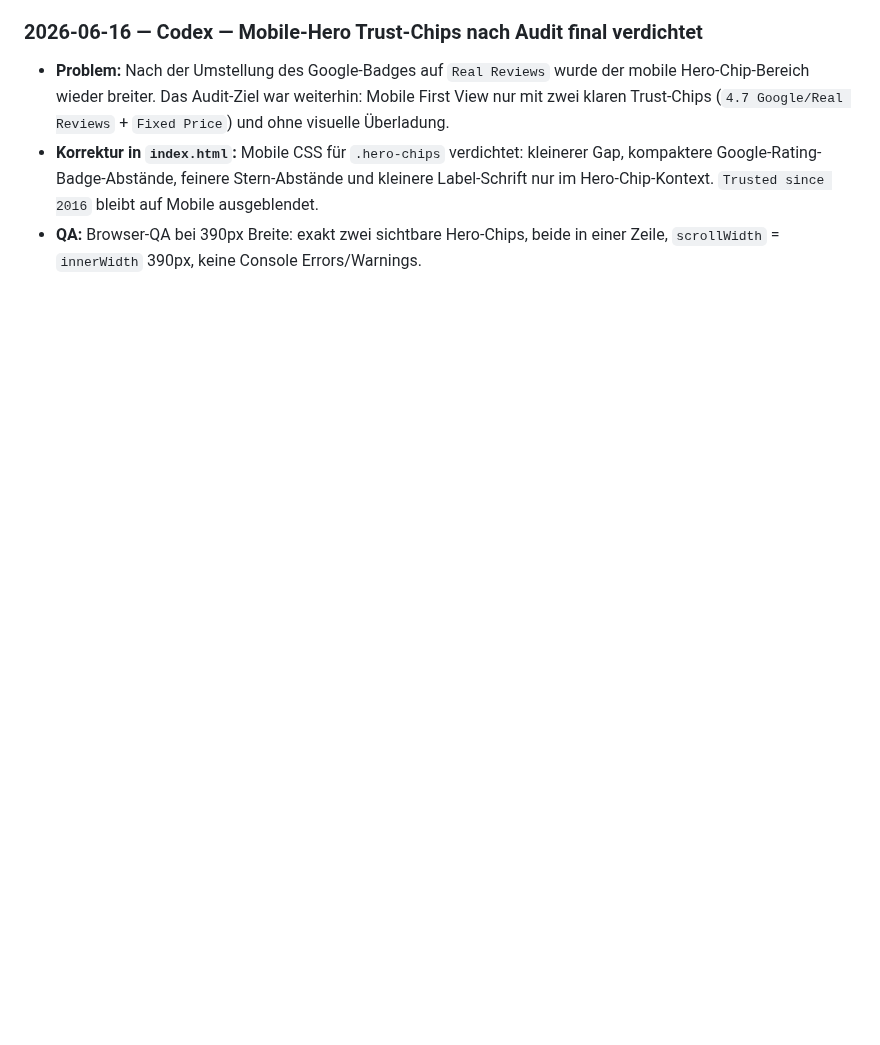
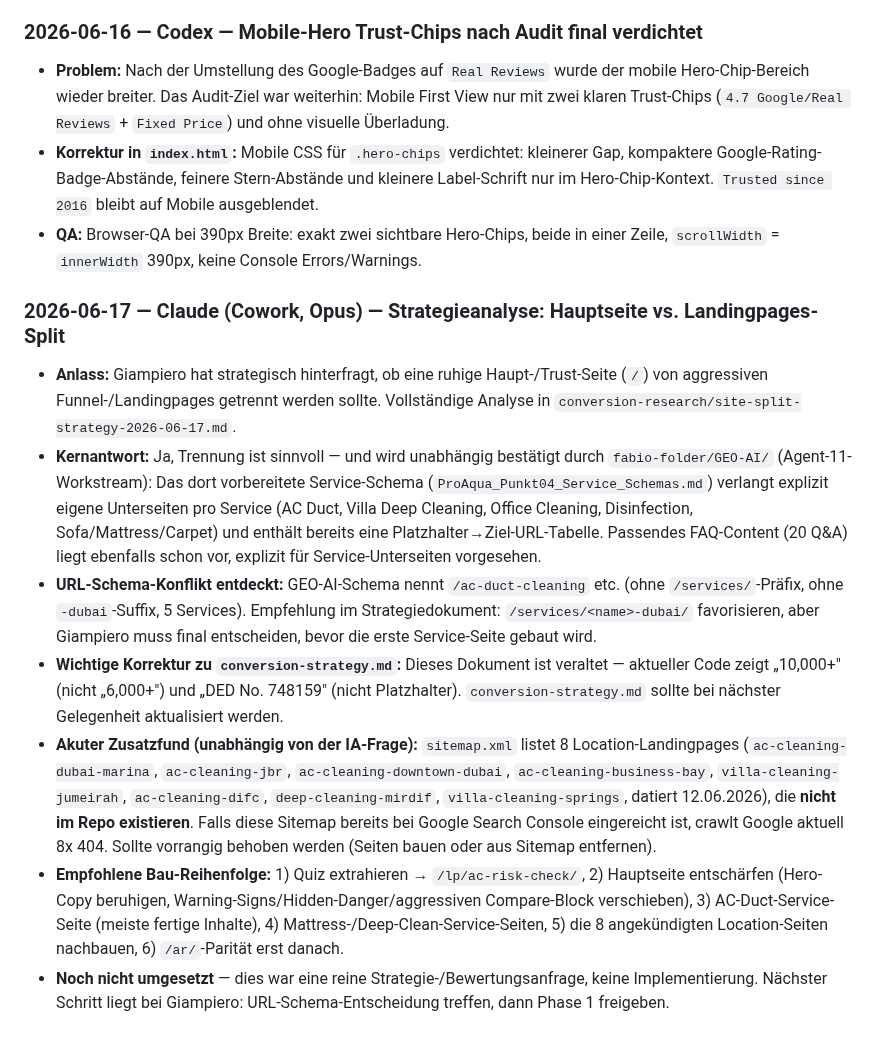
Before and after one commit to Proaqua/proaqua-website, a Markdown page: MEMORY.md, the part around the change. GitHub-like rendering; blank space fills up the shorter version.

Commit message:
docs: Strategieanalyse Hauptseite vs. Landingpages-Split (17.06.2026)

```diff
--- a/MEMORY.md
+++ b/MEMORY.md
@@ -1089,3 +1089,13 @@ Basierend auf Codex-Analyse (`native-ad-application-recommendations.md`):
 - **Problem:** Nach der Umstellung des Google-Badges auf `Real Reviews` wurde der mobile Hero-Chip-Bereich wieder breiter. Das Audit-Ziel war weiterhin: Mobile First View nur mit zwei klaren Trust-Chips (`4.7 Google/Real Reviews` + `Fixed Price`) und ohne visuelle Überladung.
 - **Korrektur in `index.html`:** Mobile CSS für `.hero-chips` verdichtet: kleinerer Gap, kompaktere Google-Rating-Badge-Abstände, feinere Stern-Abstände und kleinere Label-Schrift nur im Hero-Chip-Kontext. `Trusted since 2016` bleibt auf Mobile ausgeblendet.
 - **QA:** Browser-QA bei 390px Breite: exakt zwei sichtbare Hero-Chips, beide in einer Zeile, `scrollWidth` = `innerWidth` 390px, keine Console Errors/Warnings.
+
+### 2026-06-17 — Claude (Cowork, Opus) — Strategieanalyse: Hauptseite vs. Landingpages-Split
+
+- **Anlass:** Giampiero hat strategisch hinterfragt, ob eine ruhige Haupt-/Trust-Seite (`/`) von aggressiven Funnel-/Landingpages getrennt werden sollte. Vollständige Analyse in `conversion-research/site-split-strategy-2026-06-17.md`.
+- **Kernantwort:** Ja, Trennung ist sinnvoll — und wird unabhängig bestätigt durch `fabio-folder/GEO-AI/` (Agent-11-Workstream): Das dort vorbereitete Service-Schema (`ProAqua_Punkt04_Service_Schemas.md`) verlangt explizit eigene Unterseiten pro Service (AC Duct, Villa Deep Cleaning, Office Cleaning, Disinfection, Sofa/Mattress/Carpet) und enthält bereits eine Platzhalter→Ziel-URL-Tabelle. Passendes FAQ-Content (20 Q&A) liegt ebenfalls schon vor, explizit für Service-Unterseiten vorgesehen.
+- **URL-Schema-Konflikt entdeckt:** GEO-AI-Schema nennt `/ac-duct-cleaning` etc. (ohne `/services/`-Präfix, ohne `-dubai`-Suffix, 5 Services). Empfehlung im Strategiedokument: `/services/<name>-dubai/` favorisieren, aber Giampiero muss final entscheiden, bevor die erste Service-Seite gebaut wird.
+- **Wichtige Korrektur zu `conversion-strategy.md`:** Dieses Dokument ist veraltet — aktueller Code zeigt „10,000+" (nicht „6,000+") und „DED No. 748159" (nicht Platzhalter). `conversion-strategy.md` sollte bei nächster Gelegenheit aktualisiert werden.
+- **Akuter Zusatzfund (unabhängig von der IA-Frage):** `sitemap.xml` listet 8 Location-Landingpages (`ac-cleaning-dubai-marina`, `ac-cleaning-jbr`, `ac-cleaning-downtown-dubai`, `ac-cleaning-business-bay`, `villa-cleaning-jumeirah`, `ac-cleaning-difc`, `deep-cleaning-mirdif`, `villa-cleaning-springs`, datiert 12.06.2026), die **nicht im Repo existieren**. Falls diese Sitemap bereits bei Google Search Console eingereicht ist, crawlt Google aktuell 8x 404. Sollte vorrangig behoben werden (Seiten bauen oder aus Sitemap entfernen).
+- **Empfohlene Bau-Reihenfolge:** 1) Quiz extrahieren → `/lp/ac-risk-check/`, 2) Hauptseite entschärfen (Hero-Copy beruhigen, Warning-Signs/Hidden-Danger/aggressiven Compare-Block verschieben), 3) AC-Duct-Service-Seite (meiste fertige Inhalte), 4) Mattress-/Deep-Clean-Service-Seiten, 5) die 8 angekündigten Location-Seiten nachbauen, 6) `/ar/`-Parität erst danach.
+- **Noch nicht umgesetzt** — dies war eine reine Strategie-/Bewertungsanfrage, keine Implementierung. Nächster Schritt liegt bei Giampiero: URL-Schema-Entscheidung treffen, dann Phase 1 freigeben.
```
Also changed, not shown: conversion-research/site-split-strategy-2026-06-17.md (added, +126 -0 lines).
